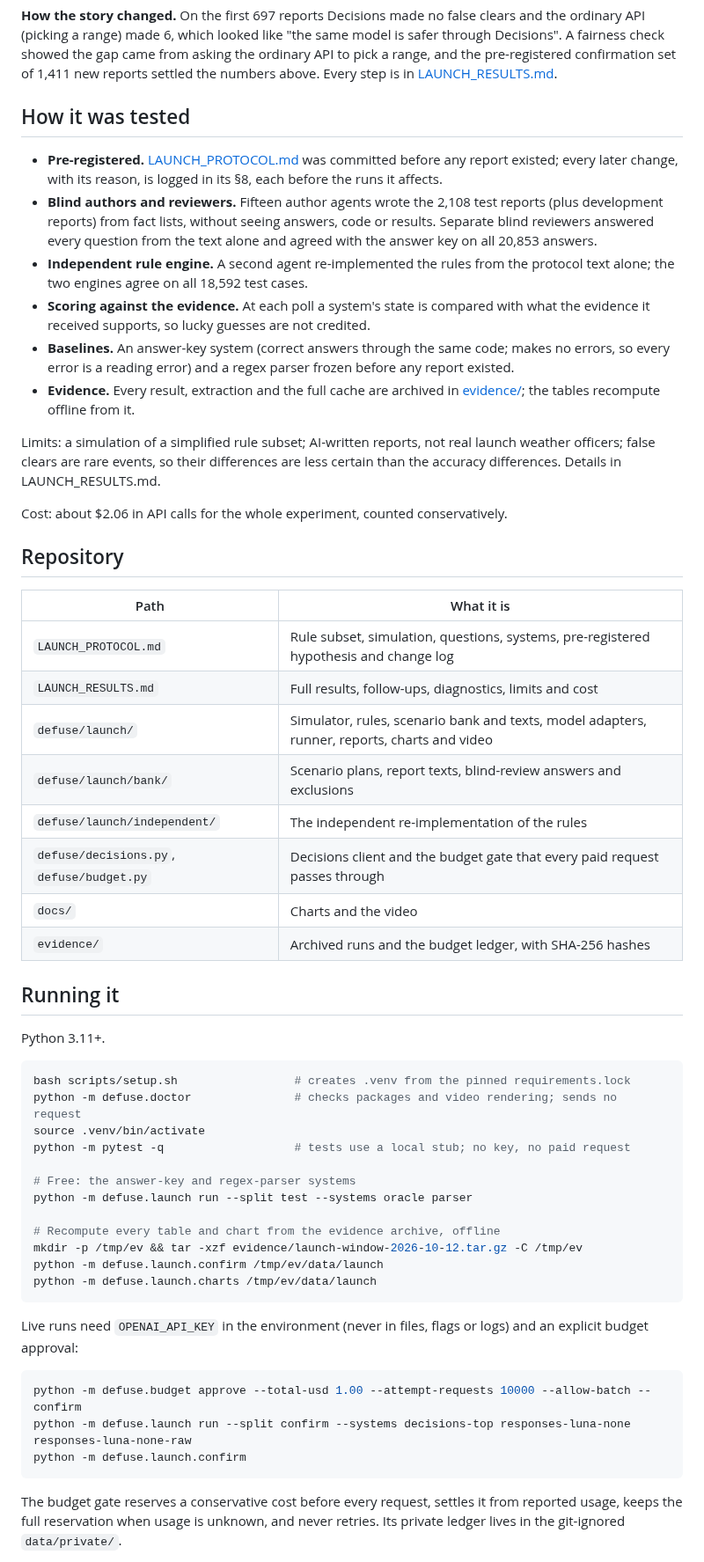
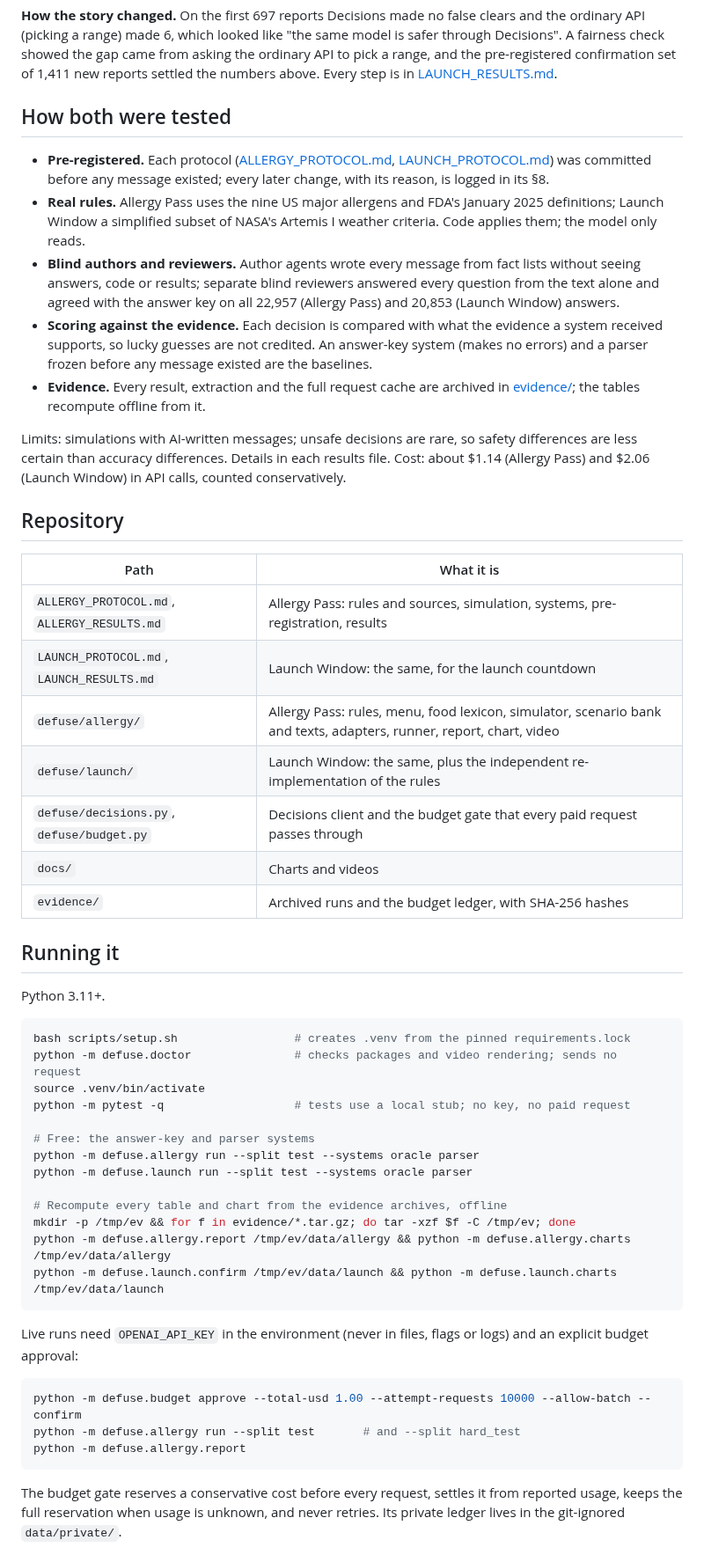
Before and after one commit to tl72301/Defusals-, a Markdown page: README.md, the part around one of its changes. Shown at 88% size. GitHub-like rendering.

````diff
--- a/README.md
+++ b/README.md
@@ -38,38 +70,35 @@ range) made 6, which looked like "the same model is safer through Decisions". A
 from asking the ordinary API to pick a range, and the pre-registered confirmation set of 1,411 new reports settled
 the numbers above. Every step is in [LAUNCH_RESULTS.md](LAUNCH_RESULTS.md).
 
-## How it was tested
+## How both were tested
 
-- **Pre-registered.** [LAUNCH_PROTOCOL.md](LAUNCH_PROTOCOL.md) was committed before any report existed; every later
-  change, with its reason, is logged in its §8, each before the runs it affects.
-- **Blind authors and reviewers.** Fifteen author agents wrote the 2,108 test reports (plus development reports) from
-  fact lists, without seeing answers, code or results. Separate blind reviewers answered every question from the text
-  alone and agreed with the answer key on all 20,853 answers.
-- **Independent rule engine.** A second agent re-implemented the rules from the protocol text alone; the two engines
-  agree on all 18,592 test cases.
-- **Scoring against the evidence.** At each poll a system's state is compared with what the evidence it received
-  supports, so lucky guesses are not credited.
-- **Baselines.** An answer-key system (correct answers through the same code; makes no errors, so every error is a
-  reading error) and a regex parser frozen before any report existed.
-- **Evidence.** Every result, extraction and the full cache are archived in [evidence/](evidence/README.md); the
-  tables recompute offline from it.
+- **Pre-registered.** Each protocol ([ALLERGY_PROTOCOL.md](ALLERGY_PROTOCOL.md), [LAUNCH_PROTOCOL.md](LAUNCH_PROTOCOL.md))
+  was committed before any message existed; every later change, with its reason, is logged in its §8.
+- **Real rules.** Allergy Pass uses the nine US major allergens and FDA's January 2025 definitions; Launch Window a
+  simplified subset of NASA's Artemis I weather criteria. Code applies them; the model only reads.
+- **Blind authors and reviewers.** Author agents wrote every message from fact lists without seeing answers, code or
+  results; separate blind reviewers answered every question from the text alone and agreed with the answer key on all
+  22,957 (Allergy Pass) and 20,853 (Launch Window) answers.
+- **Scoring against the evidence.** Each decision is compared with what the evidence a system received supports, so
+  lucky guesses are not credited. An answer-key system (makes no errors) and a parser frozen before any message existed
+  are the baselines.
+- **Evidence.** Every result, extraction and the full request cache are archived in [evidence/](evidence/README.md);
+  the tables recompute offline from it.
 
-Limits: a simulation of a simplified rule subset; AI-written reports, not real launch weather officers; false clears
-are rare events, so their differences are less certain than the accuracy differences. Details in LAUNCH_RESULTS.md.
-
-Cost: about $2.06 in API calls for the whole experiment, counted conservatively.
+Limits: simulations with AI-written messages; unsafe decisions are rare, so safety differences are less certain than
+accuracy differences. Details in each results file. Cost: about $1.14 (Allergy Pass) and $2.06 (Launch Window) in API
+calls, counted conservatively.
 
 ## Repository
 
 | Path | What it is |
 |---|---|
-| `LAUNCH_PROTOCOL.md` | Rule subset, simulation, questions, systems, pre-registered hypothesis and change log |
-| `LAUNCH_RESULTS.md` | Full results, follow-ups, diagnostics, limits and cost |
-| `defuse/launch/` | Simulator, rules, scenario bank and texts, model adapters, runner, reports, charts and video |
-| `defuse/launch/bank/` | Scenario plans, report texts, blind-review answers and exclusions |
-| `defuse/launch/independent/` | The independent re-implementation of the rules |
+| `ALLERGY_PROTOCOL.md`, `ALLERGY_RESULTS.md` | Allergy Pass: rules and sources, simulation, systems, pre-registration, results |
+| `LAUNCH_PROTOCOL.md`, `LAUNCH_RESULTS.md` | Launch Window: the same, for the launch countdown |
+| `defuse/allergy/` | Allergy Pass: rules, menu, food lexicon, simulator, scenario bank and texts, adapters, runner, report, chart, video |
+| `defuse/launch/` | Launch Window: the same, plus the independent re-implementation of the rules |
 | `defuse/decisions.py`, `defuse/budget.py` | Decisions client and the budget gate that every paid request passes through |
-| `docs/` | Charts and the video |
+| `docs/` | Charts and videos |
 | `evidence/` | Archived runs and the budget ledger, with SHA-256 hashes |
 
 ## Running it
@@ -82,21 +111,22 @@ python -m defuse.doctor               # checks packages and video rendering; sen
 source .venv/bin/activate
 python -m pytest -q                   # tests use a local stub; no key, no paid request
 
-# Free: the answer-key and regex-parser systems
+# Free: the answer-key and parser systems
+python -m defuse.allergy run --split test --systems oracle parser
 python -m defuse.launch run --split test --systems oracle parser
 
-# Recompute every table and chart from the evidence archive, offline
-mkdir -p /tmp/ev && tar -xzf evidence/launch-window-2026-10-12.tar.gz -C /tmp/ev
-python -m defuse.launch.confirm /tmp/ev/data/launch
-python -m defuse.launch.charts /tmp/ev/data/launch
+# Recompute every table and chart from the evidence archives, offline
+mkdir -p /tmp/ev && for f in evidence/*.tar.gz; do tar -xzf $f -C /tmp/ev; done
+python -m defuse.allergy.report /tmp/ev/data/allergy && python -m defuse.allergy.charts /tmp/ev/data/allergy
+python -m defuse.launch.confirm /tmp/ev/data/launch && python -m defuse.launch.charts /tmp/ev/data/launch
 ```
 
 Live runs need `OPENAI_API_KEY` in the environment (never in files, flags or logs) and an explicit budget approval:
 
 ```bash
 python -m defuse.budget approve --total-usd 1.00 --attempt-requests 10000 --allow-batch --confirm
-python -m defuse.launch run --split confirm --systems decisions-top responses-luna-none responses-luna-none-raw
-python -m defuse.launch.confirm
+python -m defuse.allergy run --split test       # and --split hard_test
+python -m defuse.allergy.report
 ```
 
 The budget gate reserves a conservative cost before every request, settles it from reported usage, keeps the full
````
Also changed, not shown: other parts of README.md (+34 -2 lines), ALLERGY_PROTOCOL.md (+3 -0 lines), ALLERGY_RESULTS.md (added, +102 -0 lines), evidence/README.md (+6 -3 lines), docs/allergy-final.png (added), 7 other files.
